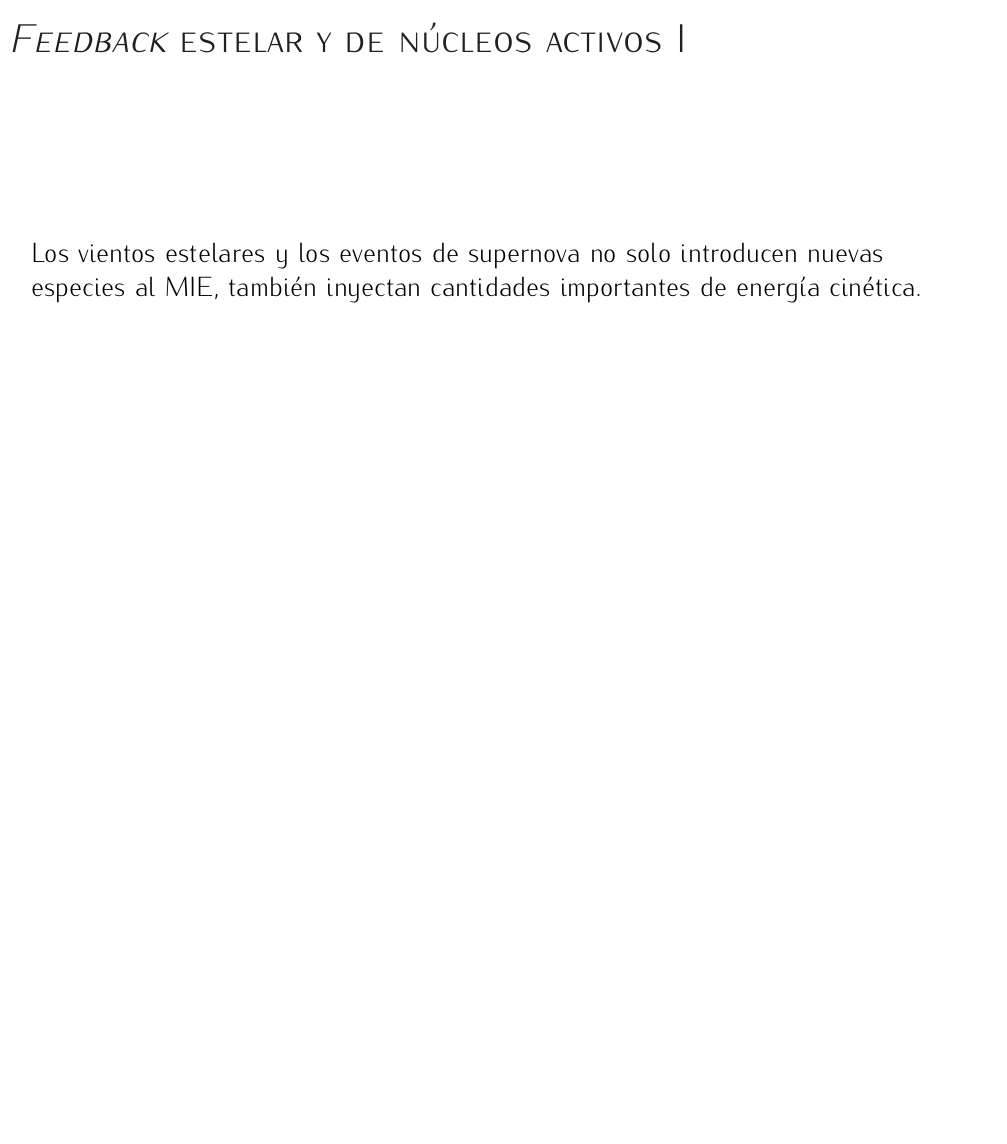
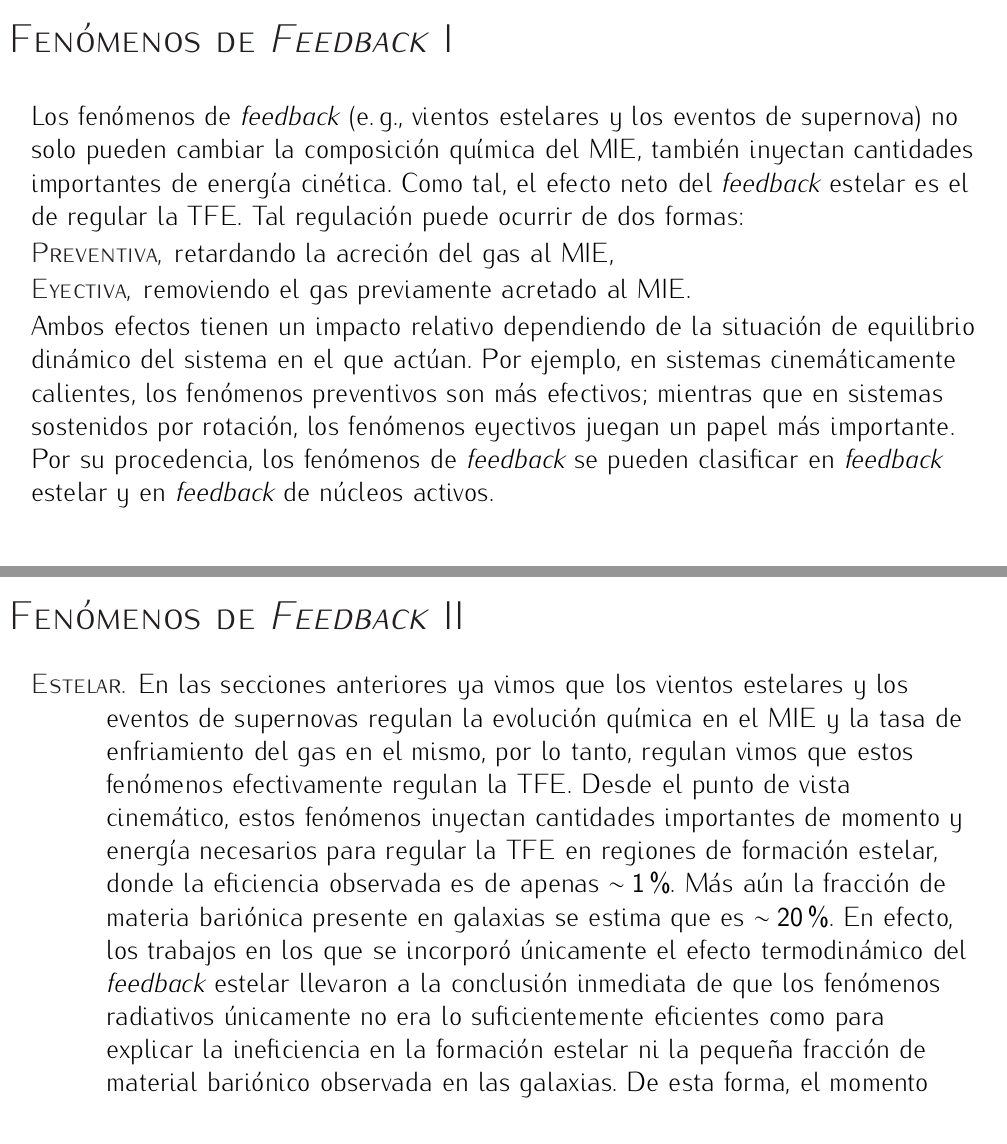
Before and after one commit to ajmejia/1st-phd-seminar, a LaTeX poster (pres.tex): page 33 of 40 before the commit and pages 33 and 34 of 43 after it, the two joined at a grey line, the shorter picture padded with empty space. Compiled offline with pdfLaTeX.

Commit message:
started feedback section

```diff
--- a/pres.tex
+++ b/pres.tex
@@ -553,10 +553,60 @@ especies en color en el gráfico son importantes en el calculo de las tasas de e
 %
 \end{frame}
 
-\begin{frame}[allowframebreaks]{\textsc{\emph{Feedback} estelar y de núcleos activos}}
+\begin{frame}[allowframebreaks]{\textsc{Fenómenos de \emph{Feedback}}}
 %
-Los vientos estelares y los eventos de supernova no solo introducen nuevas especies al MIE, también
-inyectan cantidades importantes de energía cinética.
+Los fenómenos de \emph{feedback} (e.\,g., vientos estelares y los eventos de supernova) no solo
+pueden cambiar la composición química del MIE, también inyectan cantidades importantes de energía
+cinética. Como tal, el efecto neto del \emph{feedback} estelar es el de regular la TFE. Tal
+regulación puede ocurrir de dos formas:
+%
+\begin{description}
+\item[\textsc{Preventiva,}] retardando la acreción del gas al MIE,
+\item[\textsc{Eyectiva,}] removiendo el gas previamente acretado al MIE.
+\end{description}
+%
+Ambos efectos tienen un impacto relativo dependiendo de la situación de equilibrio dinámico del
+sistema en el que actúan. Por ejemplo, en sistemas cinemáticamente calientes, los fenómenos
+preventivos son más efectivos; mientras que en sistemas sostenidos por rotación, los fenómenos
+eyectivos juegan un papel más importante.
+
+Por su procedencia, los fenómenos de \emph{feedback} se pueden clasificar en \emph{feedback} estelar
+y en \emph{feedback} de núcleos activos.
+%
+\begin{description}
+%
+\item[\textsc{Estelar.}] En las secciones anteriores ya vimos que los vientos estelares y los
+eventos de supernovas regulan la evolución química en el MIE y la tasa de enfriamiento del gas en el
+mismo, por lo tanto, regulan vimos que estos fenómenos efectivamente regulan la TFE. Desde el punto
+de vista cinemático, estos fenómenos inyectan cantidades importantes de momento y energía necesarios
+para regular la TFE en regiones de formación estelar, donde la eficiencia observada es de apenas
+$\sim1\,\%$. Más aún la fracción de materia bariónica presente en galaxias se estima que es
+$\sim20\,\%$. En efecto, los trabajos en los que se incorporó únicamente el efecto termodinámico del
+\emph{feedback} estelar llevaron a la conclusión inmediata de que los fenómenos radiativos
+únicamente no era lo suficientemente eficientes como para explicar la ineficiencia en la formación
+estelar ni la pequeña fracción de material bariónico observada en las galaxias. De esta forma, el
+momento inyectado en el MIE mediante mecanismos estelares puede parametrizarse en función de la
+tasa en la que este es inyectado como:
+%
+\begin{align}
+\dot{V} &= \frac{\dot{p}}{M_\star},\qquad\text{ ó }\qquad\\
+V       &= \frac{\dot{p}}{\dot{M}_\star},
+\end{align}
+%
+La primera relación es más apropiada en regiones donde la población se dispersa en escalas de tiempo
+más cortos que el tiempo de vida de las estrellas masivas y la segunda es más relevante en regiones
+donde la población está en equilibrio estadístico: la tasa a la que nacen las estrellas es la misma
+a la que mueren. Entonces, para que el momento inyectado en el MIE pueda suprimir la formación
+estelar y transportar material a escalas de cúmulos o asociaciones estelares tiene que ocurrir que
+$\dot{V}\times\tau_\text{din}\gtrsim V_\text{local}$. Alternativamente, para que el momento
+inyectado en el MIE pueda remover material del MIE y expulsarlo al MIG tiene que ocurrir que
+$V\gtrsim V_\text{global}$.
+
+
+%
+\item[\textsc{Núcleos activos.}]
+%
+\end{description}
 %
 \end{frame}
 
```
Also changed, not shown: library.bib (+21 -0 lines), pres.pdf.
